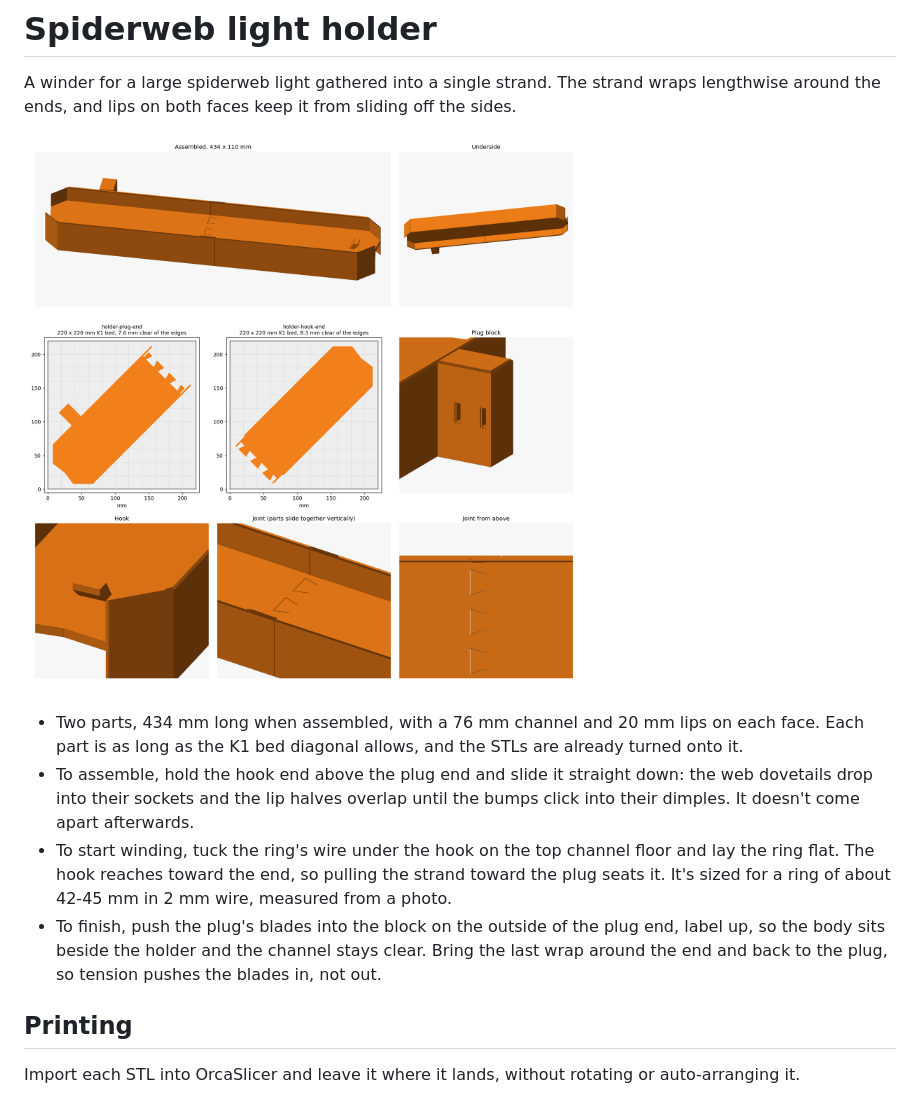
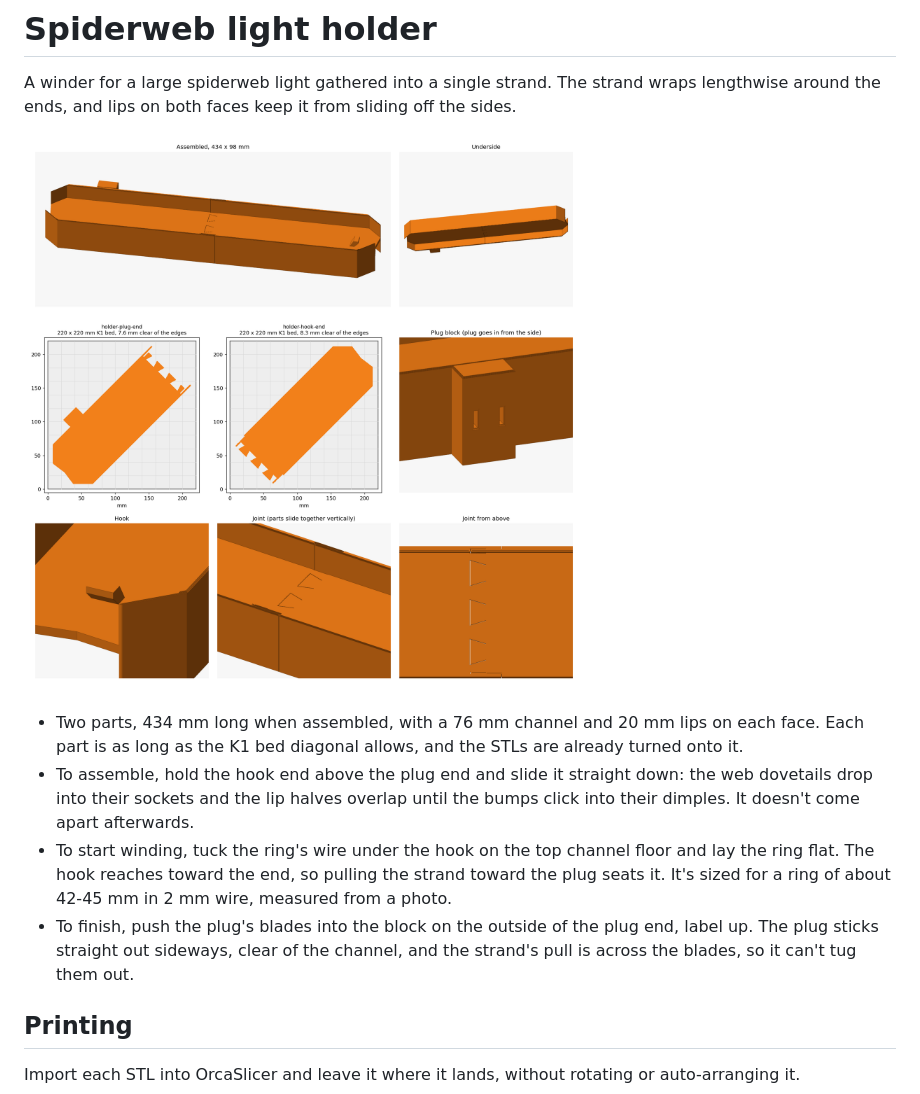
Before and after one commit to brianaddicks/3d-prints, a Markdown page: spiderweb-light-holder/README.md, the part around the change. GitHub-like rendering; pictures changed too: spiderweb-light-holder/render.png.

Commit message:
Turn the spiderweb holder's plug block to face outward
The plug now sticks straight out from the side, so the strand's pull is
across the blades rather than along them.

Co-Authored-By: Claude Opus 5.5 <noreply@anthropic.com>

```diff
--- a/spiderweb-light-holder/README.md
+++ b/spiderweb-light-holder/README.md
@@ -13,9 +13,9 @@ lengthwise around the ends, and lips on both faces keep it from sliding off the
 - To start winding, tuck the ring's wire under the hook on the top channel floor and lay the
   ring flat. The hook reaches toward the end, so pulling the strand toward the plug seats it.
   It's sized for a ring of about 42-45 mm in 2 mm wire, measured from a photo.
-- To finish, push the plug's blades into the block on the outside of the plug end, label up,
-  so the body sits beside the holder and the channel stays clear. Bring the last wrap around
-  the end and back to the plug, so tension pushes the blades in, not out.
+- To finish, push the plug's blades into the block on the outside of the plug end, label up.
+  The plug sticks straight out sideways, clear of the channel, and the strand's pull is across
+  the blades, so it can't tug them out.
 
 ## Printing
 
```
Also changed, not shown: 2 other files.
